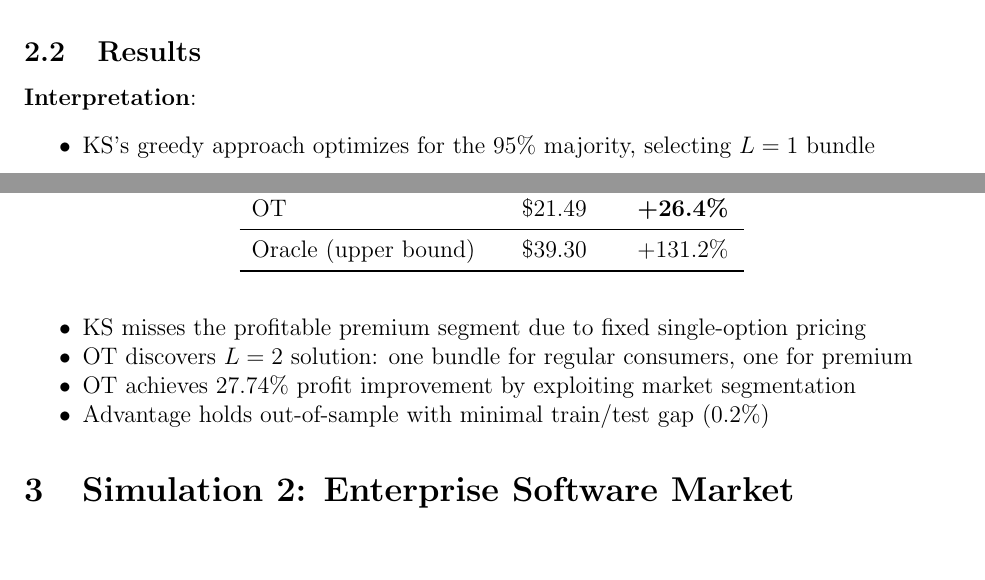
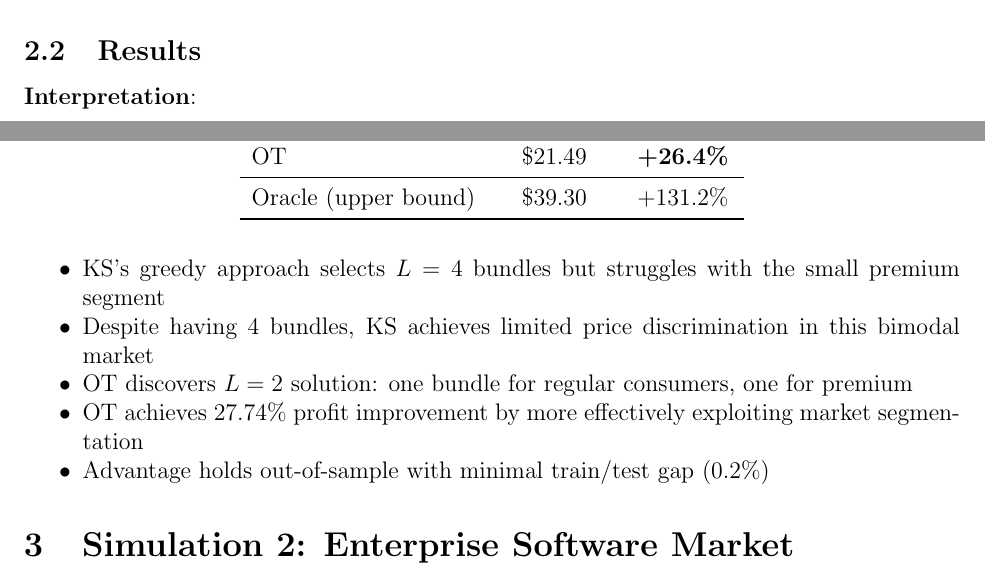
Before and after one commit to AndrewBai-Marketing/optimal-discrete-menu, a LaTeX document (docs/simulation_results.tex): two parts of pages 2 and 3 of 11, joined at a grey line, cut so that both start at the same text, the shorter picture padded with empty space. Compiled offline with pdfLaTeX.

Commit message:
Fix Premium Niche interpretation: KS selects L=4, not L=1
Corrected documentation to accurately reflect that KS's greedy algorithm
selects L=4 bundles in the Premium Niche scenario, not L=1 as previously stated.

The interpretation now explains that despite having 4 bundles, KS achieves
limited price discrimination in this bimodal market compared to OT's more
effective L=2 solution.

This explains why KS ($17.00) beats uniform pricing ($15.69) - it uses
multiple bundles, just less effectively than OT ($21.49).

```diff
--- a/docs/simulation_results.tex
+++ b/docs/simulation_results.tex
@@ -115,10 +115,10 @@ Oracle (upper bound)      & \$39.30 & +131.2\% \\
 
 \textbf{Interpretation}:
 \begin{itemize}[noitemsep]
-    \item KS's greedy approach optimizes for the 95\% majority, selecting $L=1$ bundle
-    \item KS misses the profitable premium segment due to fixed single-option pricing
+    \item KS's greedy approach selects $L=4$ bundles but struggles with the small premium segment
+    \item Despite having 4 bundles, KS achieves limited price discrimination in this bimodal market
     \item OT discovers $L=2$ solution: one bundle for regular consumers, one for premium
-    \item OT achieves 27.74\% profit improvement by exploiting market segmentation
+    \item OT achieves 27.74\% profit improvement by more effectively exploiting market segmentation
     \item Advantage holds out-of-sample with minimal train/test gap (0.2\%)
 \end{itemize}
 
```
Also changed, not shown: docs/SIMULATION_RESULTS.md (+3 -3 lines).
